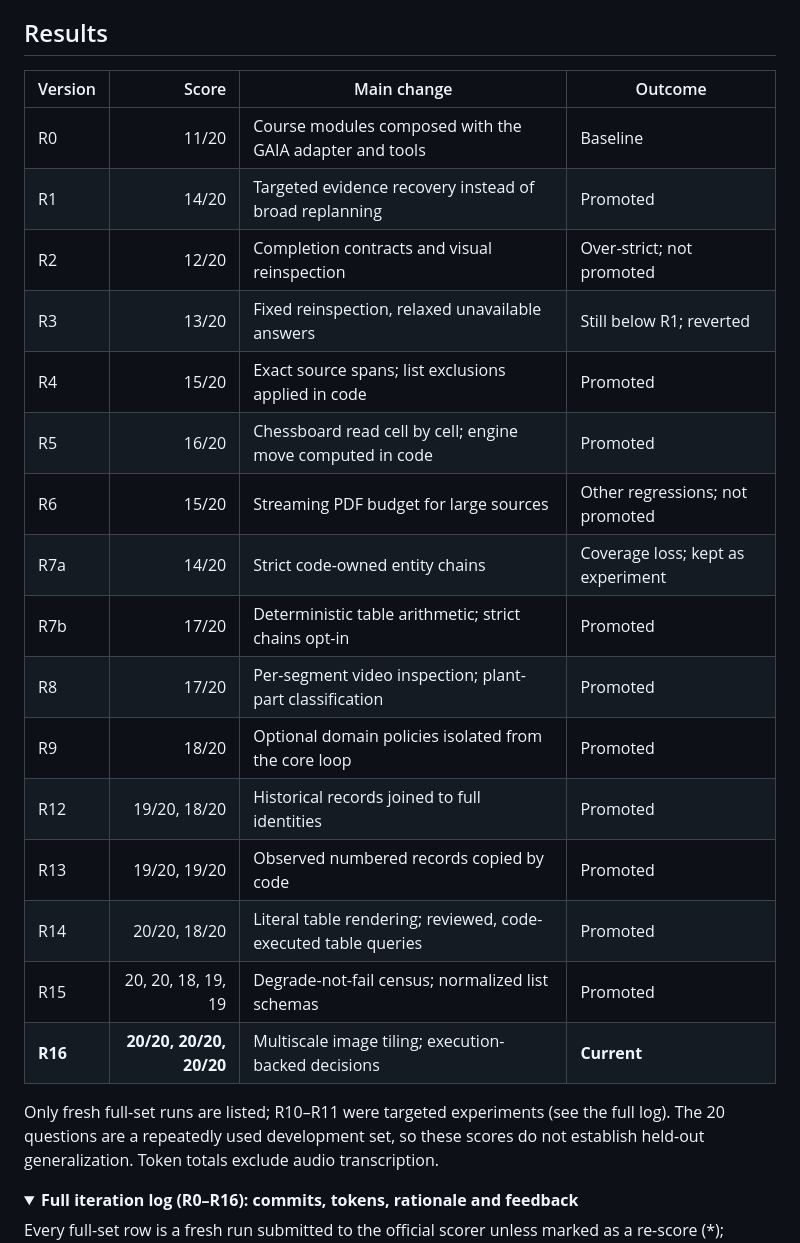
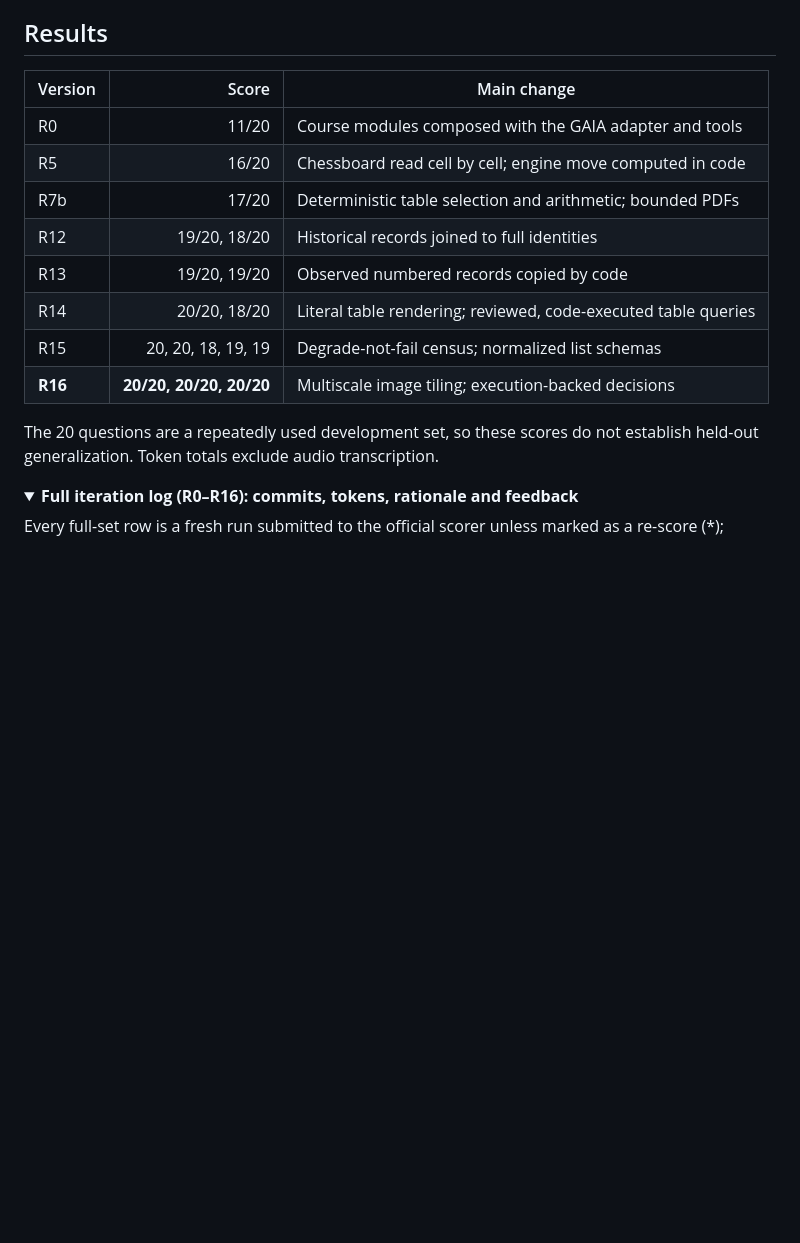
Before and after one commit to letianz3/gaia-agent-harness, a Markdown page: README.md, the part around the change. GitHub-like rendering; folded sections open; blank space fills up the shorter version.

Commit message:
Restore the compact results summary; keep the course link in the modules section

```diff
--- a/README.md
+++ b/README.md
@@ -58,27 +58,18 @@ Design principles:
 
 ## Results
 
-| Version | Score | Main change | Outcome |
-|---|---:|---|---|
-| R0 | 11/20 | Course modules composed with the GAIA adapter and tools | Baseline |
-| R1 | 14/20 | Targeted evidence recovery instead of broad replanning | Promoted |
-| R2 | 12/20 | Completion contracts and visual reinspection | Over-strict; not promoted |
-| R3 | 13/20 | Fixed reinspection, relaxed unavailable answers | Still below R1; reverted |
-| R4 | 15/20 | Exact source spans; list exclusions applied in code | Promoted |
-| R5 | 16/20 | Chessboard read cell by cell; engine move computed in code | Promoted |
-| R6 | 15/20 | Streaming PDF budget for large sources | Other regressions; not promoted |
-| R7a | 14/20 | Strict code-owned entity chains | Coverage loss; kept as experiment |
-| R7b | 17/20 | Deterministic table arithmetic; strict chains opt-in | Promoted |
-| R8 | 17/20 | Per-segment video inspection; plant-part classification | Promoted |
-| R9 | 18/20 | Optional domain policies isolated from the core loop | Promoted |
-| R12 | 19/20, 18/20 | Historical records joined to full identities | Promoted |
-| R13 | 19/20, 19/20 | Observed numbered records copied by code | Promoted |
-| R14 | 20/20, 18/20 | Literal table rendering; reviewed, code-executed table queries | Promoted |
-| R15 | 20, 20, 18, 19, 19 | Degrade-not-fail census; normalized list schemas | Promoted |
-| **R16** | **20/20, 20/20, 20/20** | Multiscale image tiling; execution-backed decisions | **Current** |
+| Version | Score | Main change |
+|---|---:|---|
+| R0 | 11/20 | Course modules composed with the GAIA adapter and tools |
+| R5 | 16/20 | Chessboard read cell by cell; engine move computed in code |
+| R7b | 17/20 | Deterministic table selection and arithmetic; bounded PDFs |
+| R12 | 19/20, 18/20 | Historical records joined to full identities |
+| R13 | 19/20, 19/20 | Observed numbered records copied by code |
+| R14 | 20/20, 18/20 | Literal table rendering; reviewed, code-executed table queries |
+| R15 | 20, 20, 18, 19, 19 | Degrade-not-fail census; normalized list schemas |
+| **R16** | **20/20, 20/20, 20/20** | Multiscale image tiling; execution-backed decisions |
 
-Only fresh full-set runs are listed; R10–R11 were targeted experiments (see the
-full log). The 20 questions are a repeatedly used development set, so these scores do not
+The 20 questions are a repeatedly used development set, so these scores do not
 establish held-out generalization. Token totals exclude audio transcription.
 
 <details>
```
